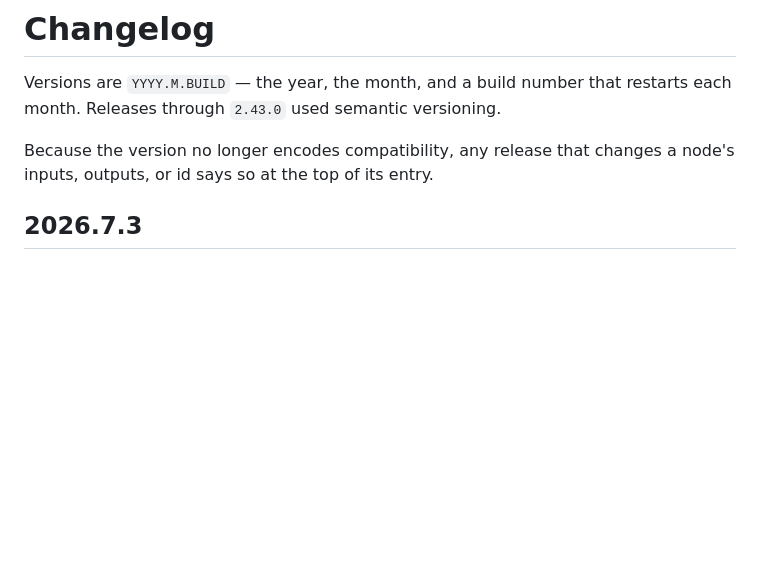
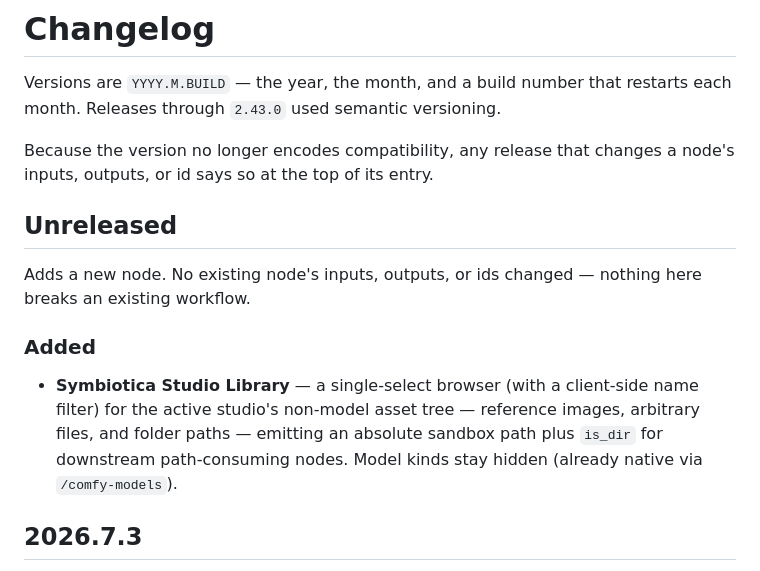
Before and after one commit to symbiotica-ai/comfyui-nodes, a Markdown page: CHANGELOG.md, the part around the change. Rendered like a GitHub page; blank space fills up the shorter version.

```diff
--- a/CHANGELOG.md
+++ b/CHANGELOG.md
@@ -5,6 +5,18 @@ restarts each month. Releases through `2.43.0` used semantic versioning.
 
 Because the version no longer encodes compatibility, any release that changes a
 node's inputs, outputs, or id says so at the top of its entry.
+
+## Unreleased
+
+Adds a new node. No existing node's inputs, outputs, or ids changed —
+nothing here breaks an existing workflow.
+
+### Added
+- **Symbiotica Studio Library** — a single-select browser (with a
+  client-side name filter) for the active studio's non-model asset tree —
+  reference images, arbitrary files, and folder paths — emitting an absolute
+  sandbox path plus `is_dir` for downstream path-consuming nodes. Model
+  kinds stay hidden (already native via `/comfy-models`).
 
 ## 2026.7.3
 
```
Also changed, not shown: README.md (+3 -0 lines).
